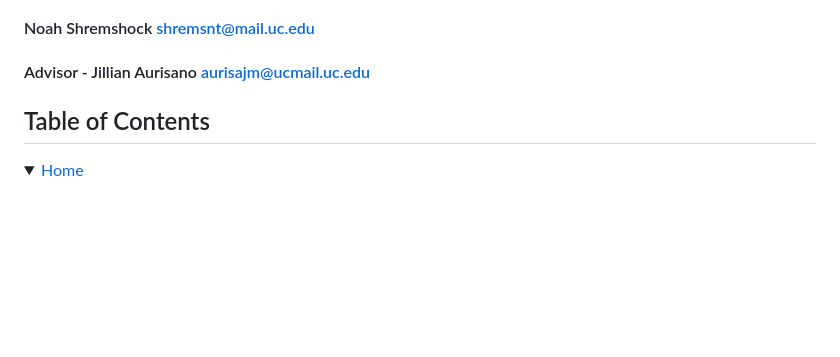
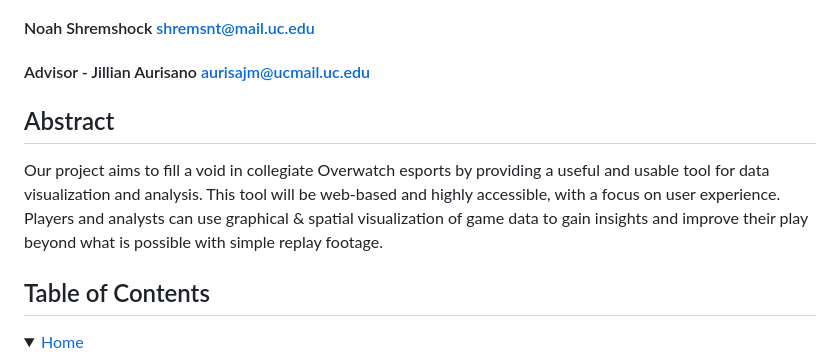
Before and after one commit to cconn10/SeniorCapstone, a Markdown page: README.md, the part around the change. Rendered like a GitHub page; folded sections open; blank space fills up the shorter version.

```diff
--- a/README.md
+++ b/README.md
@@ -3,6 +3,10 @@
 #### Colin Conn conncf@mail.uc.edu
 #### Noah Shremshock shremsnt@mail.uc.edu
 #### Advisor - Jillian Aurisano aurisajm@ucmail.uc.edu
+
+## Abstract
+
+Our project aims to fill a void in collegiate Overwatch esports by providing a useful and usable tool for data visualization and analysis. This tool will be web-based and highly accessible, with a focus on user experience. Players and analysts can use graphical & spatial visualization of game data to gain insights and improve their play beyond what is possible with simple replay footage.
 
 ## Table of Contents
 <details>
```
